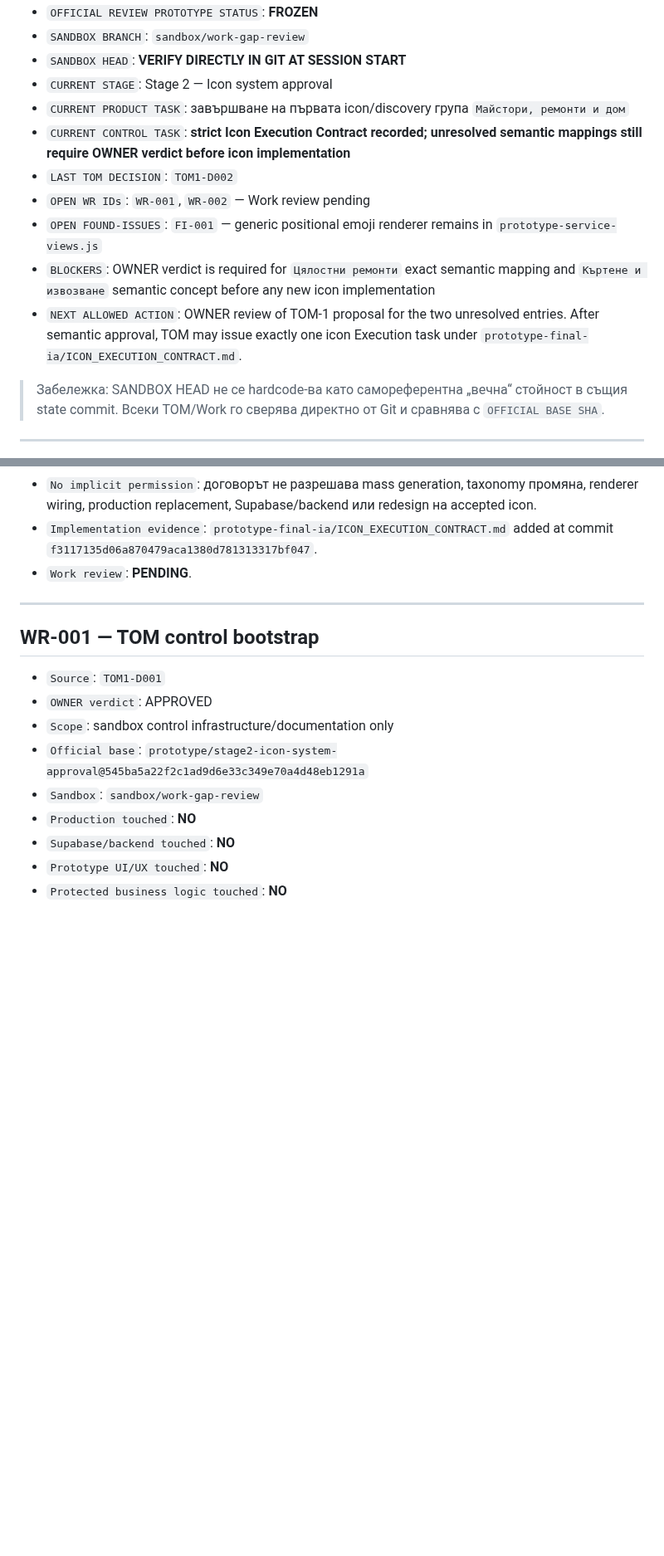
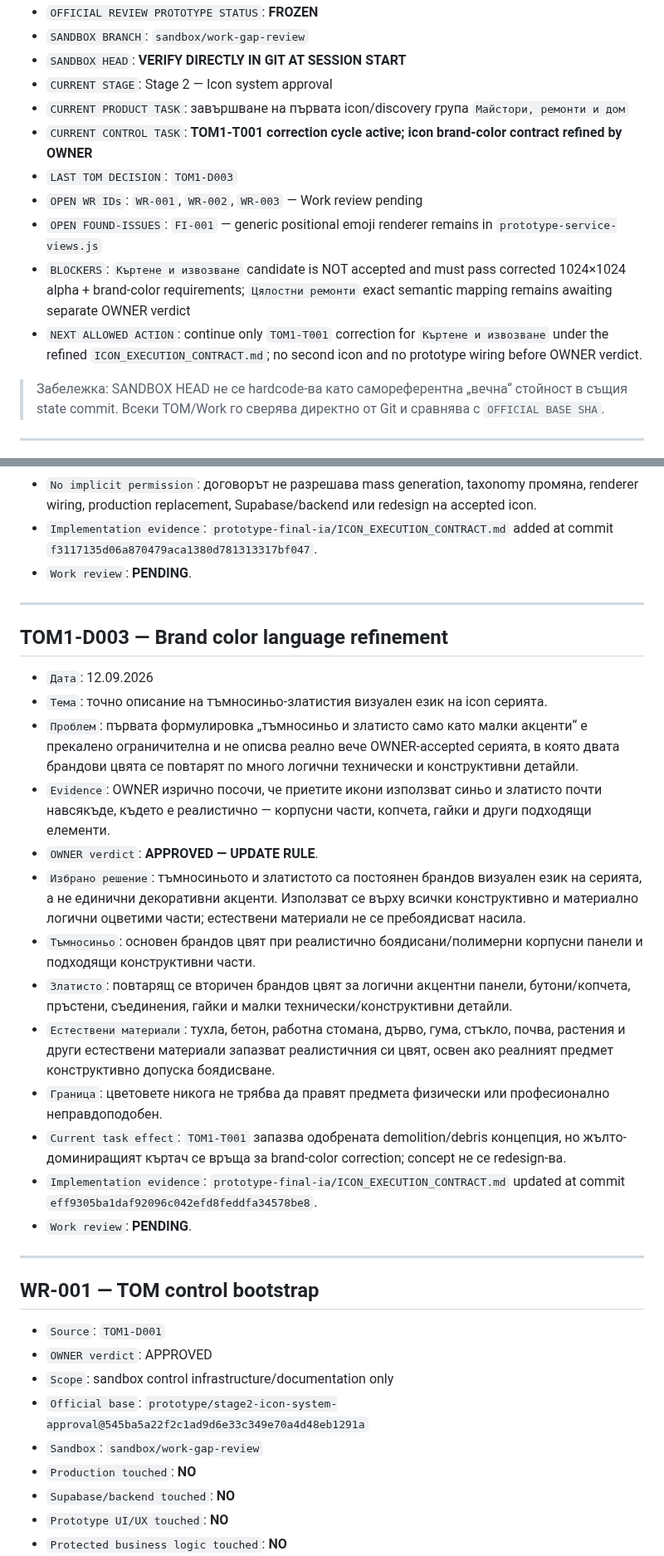
Before and after one commit to Traqnivanov/popitai-lom, a Markdown page: POPITAI_LOM_WORK_REVIEW_QUEUE.md, 2 parts joined by grey strips. Shown at 83% size. GitHub-like rendering; blank space fills up the shorter version.

Commit message:
Record icon brand color refinement and first candidate QA

```diff
--- a/POPITAI_LOM_WORK_REVIEW_QUEUE.md
+++ b/POPITAI_LOM_WORK_REVIEW_QUEUE.md
@@ -17,12 +17,12 @@
 - `SANDBOX HEAD`: **VERIFY DIRECTLY IN GIT AT SESSION START**
 - `CURRENT STAGE`: Stage 2 — Icon system approval
 - `CURRENT PRODUCT TASK`: завършване на първата icon/discovery група `Майстори, ремонти и дом`
-- `CURRENT CONTROL TASK`: **strict Icon Execution Contract recorded; unresolved semantic mappings still require OWNER verdict before icon implementation**
-- `LAST TOM DECISION`: `TOM1-D002`
-- `OPEN WR IDs`: `WR-001`, `WR-002` — Work review pending
+- `CURRENT CONTROL TASK`: **TOM1-T001 correction cycle active; icon brand-color contract refined by OWNER**
+- `LAST TOM DECISION`: `TOM1-D003`
+- `OPEN WR IDs`: `WR-001`, `WR-002`, `WR-003` — Work review pending
 - `OPEN FOUND-ISSUES`: `FI-001` — generic positional emoji renderer remains in `prototype-service-views.js`
-- `BLOCKERS`: OWNER verdict is required for `Цялостни ремонти` exact semantic mapping and `Къртене и извозване` semantic concept before any new icon implementation
-- `NEXT ALLOWED ACTION`: OWNER review of TOM-1 proposal for the two unresolved entries. After semantic approval, TOM may issue exactly one icon Execution task under `prototype-final-ia/ICON_EXECUTION_CONTRACT.md`.
+- `BLOCKERS`: `Къртене и извозване` candidate is NOT accepted and must pass corrected 1024×1024 alpha + brand-color requirements; `Цялостни ремонти` exact semantic mapping remains awaiting separate OWNER verdict
+- `NEXT ALLOWED ACTION`: continue only `TOM1-T001` correction for `Къртене и извозване` under the refined `ICON_EXECUTION_CONTRACT.md`; no second icon and no prototype wiring before OWNER verdict.
 
 > Забележка: SANDBOX HEAD не се hardcode-ва като самореферентна „вечна“ стойност в същия state commit. Всеки TOM/Work го сверява директно от Git и сравнява с `OFFICIAL BASE SHA`.
 
@@ -61,6 +61,24 @@
 - `Relationship to derivatives`: 1024×1024 PNG е source/review output за бъдещите нови assets. След OWNER acceptance 128 px site / 512 px social или други оптимизирани производни се правят само чрез отделна техническа задача. Production delivery format остава отделен checkpoint.
 - `No implicit permission`: договорът не разрешава mass generation, taxonomy промяна, renderer wiring, production replacement, Supabase/backend или redesign на accepted icon.
 - `Implementation evidence`: `prototype-final-ia/ICON_EXECUTION_CONTRACT.md` added at commit `f3117135d06a870479aca1380d781313317bf047`.
+- `Work review`: **PENDING**.
+
+---
+
+## TOM1-D003 — Brand color language refinement
+
+- `Дата`: 12.09.2026
+- `Тема`: точно описание на тъмносиньо-златистия визуален език на icon серията.
+- `Проблем`: първата формулировка „тъмносиньо и златисто само като малки акценти“ е прекалено ограничителна и не описва реално вече OWNER-accepted серията, в която двата брандови цвята се повтарят по много логични технически и конструктивни детайли.
+- `Evidence`: OWNER изрично посочи, че приетите икони използват синьо и златисто почти навсякъде, където е реалистично — корпусни части, копчета, гайки и други подходящи елементи.
+- `OWNER verdict`: **APPROVED — UPDATE RULE**.
+- `Избрано решение`: тъмносиньото и златистото са постоянен брандов визуален език на серията, а не единични декоративни акценти. Използват се върху всички конструктивно и материално логични оцветими части; естествени материали не се пребоядисват насила.
+- `Тъмносиньо`: основен брандов цвят при реалистично боядисани/полимерни корпусни панели и подходящи конструктивни части.
+- `Златисто`: повтарящ се вторичен брандов цвят за логични акцентни панели, бутони/копчета, пръстени, съединения, гайки и малки технически/конструктивни детайли.
+- `Естествени материали`: тухла, бетон, работна стомана, дърво, гума, стъкло, почва, растения и други естествени материали запазват реалистичния си цвят, освен ако реалният предмет конструктивно допуска боядисване.
+- `Граница`: цветовете никога не трябва да правят предмета физически или професионално неправдоподобен.
+- `Current task effect`: `TOM1-T001` запазва одобрената demolition/debris концепция, но жълто-доминиращият къртач се връща за brand-color correction; concept не се redesign-ва.
+- `Implementation evidence`: `prototype-final-ia/ICON_EXECUTION_CONTRACT.md` updated at commit `eff9305ba1daf92096c042efd8feddfa34578be8`.
 - `Work review`: **PENDING**.
 
 ---
```
Also changed, not shown: other parts of POPITAI_LOM_WORK_REVIEW_QUEUE.md (+20 -3 lines).
